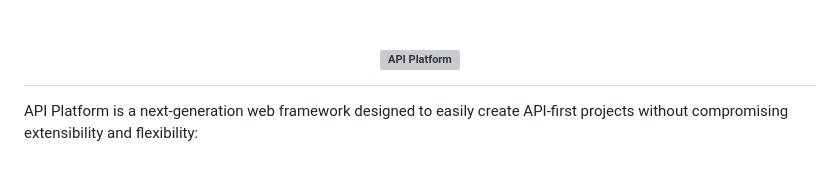
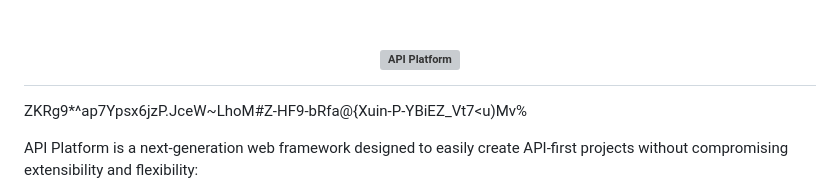
Before and after one commit to PierreGoupil13/cavAVins_back, a Markdown page: README.md, the part around the change. GitHub-like rendering; blank space fills up the shorter version; grey boxes are pictures that could not be loaded.

```diff
--- a/README.md
+++ b/README.md
@@ -1,4 +1,7 @@
 <h1 align="center"><a href="https://api-platform.com"><img src="https://api-platform.com/logo-250x250.png" alt="API Platform"></a></h1>
+
+ZKRg9*^ap7Ypsx6jzP.JceW~LhoM#Z-HF9-bRfa@{Xuin-P-YBiEZ_Vt7<u)Mv%
+
 
 API Platform is a next-generation web framework designed to easily create API-first projects without compromising extensibility
 and flexibility:
```
